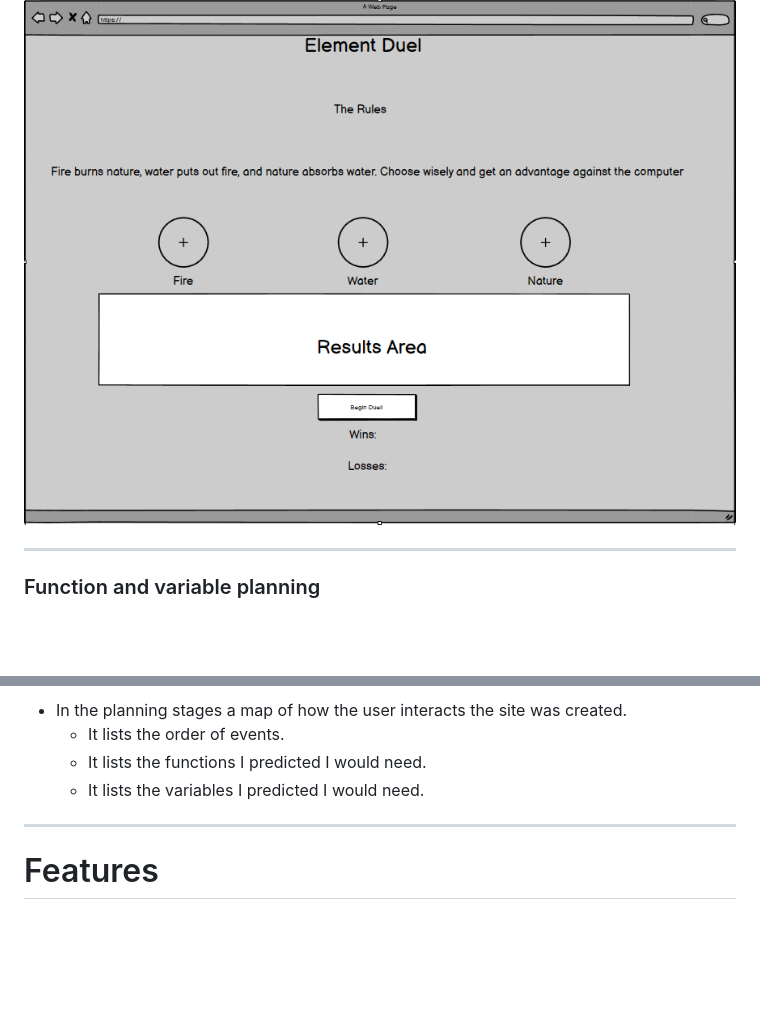
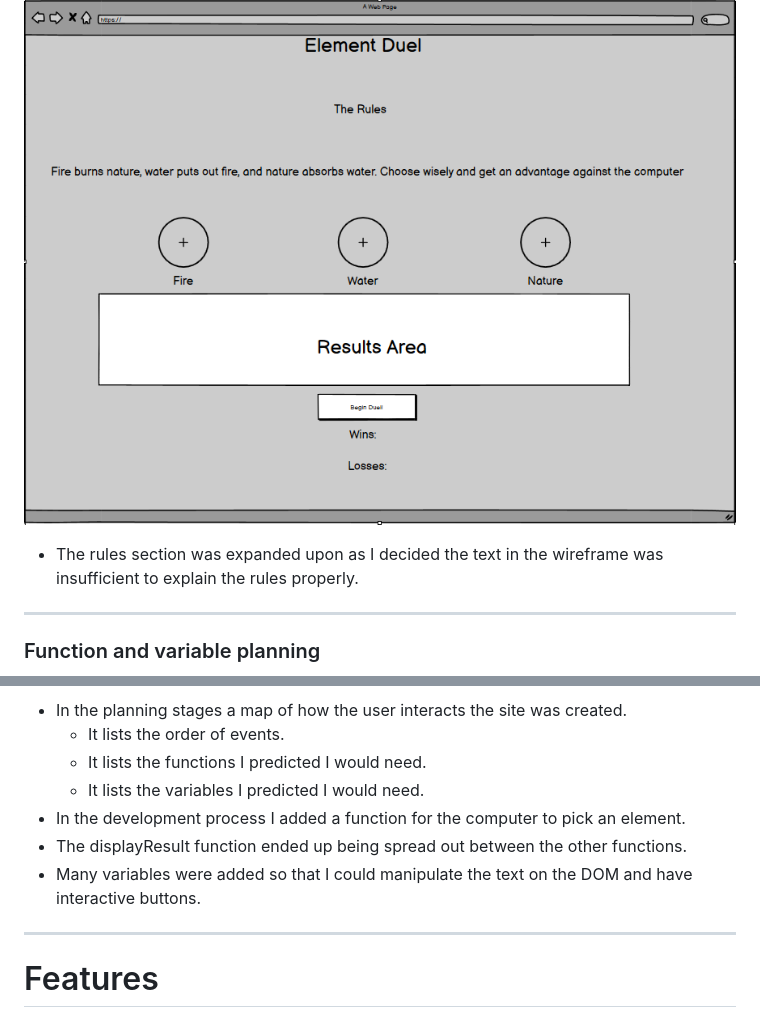
Before and after one commit to Dekeypetey40/Element-Duel, a Markdown page: README.md, 2 parts joined by grey strips. GitHub-like rendering; blank space fills up the shorter version.

Commit message:
Doc: Add to the planning section

```diff
--- a/README.md
+++ b/README.md
@@ -45,6 +45,8 @@ The colour scheme of the site is designed with two shades of blue, which evoke a
 Wireframes were used in the beggining stages of the design phase.
 ![Element Duel Wireframe](assets/images/wireframe-ed.png)
 
+- The rules section was expanded upon as I decided the text in the wireframe was insufficient to explain the rules properly.
+
 ---
 
 ### Function and variable planning
@@ -54,6 +56,9 @@ Wireframes were used in the beggining stages of the design phase.
   - It lists the order of events.
   - It lists the functions I predicted I would need.
   - It lists the variables I predicted I would need.
+- In the development process I added a function for the computer to pick an element.
+- The displayResult function ended up being spread out between the other functions.
+- Many variables were added so that I could manipulate the text on the DOM and have interactive buttons.
 
 ---
 
```
